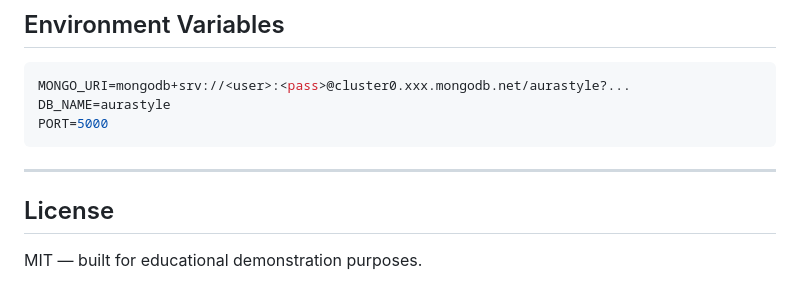
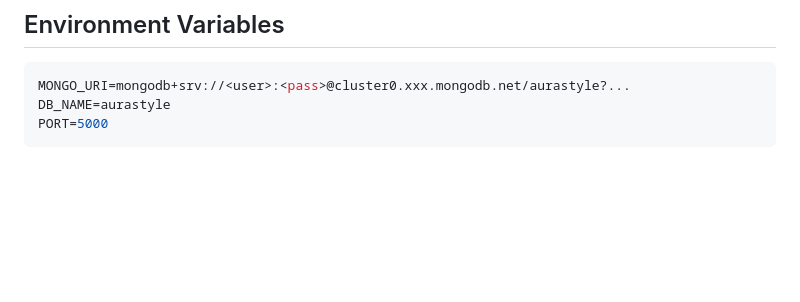
Before and after one commit to VarshiniMuthyala/AuraStyle, a Markdown page: README.md, the part around the change. GitHub-like rendering; blank space fills up the shorter version.

Commit message:
Delete license section from README
Removed license section from README.

````diff
--- a/README.md
+++ b/README.md
@@ -130,9 +130,3 @@ MONGO_URI=mongodb+srv://<user>:<pass>@cluster0.xxx.mongodb.net/aurastyle?...
 DB_NAME=aurastyle
 PORT=5000
 ```
-
----
-
-## License
-
-MIT — built for educational demonstration purposes.
````
